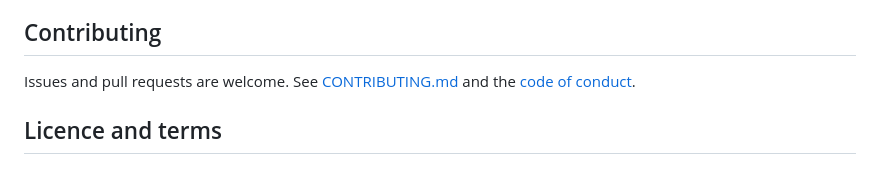
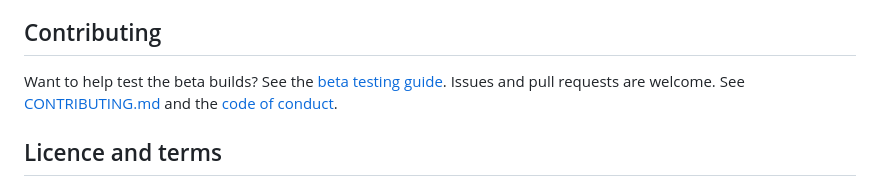
Before and after one commit to Ol775/ember-pc, a Markdown page: README.md, the part around the change. Drawn GitHub-style.

Commit message:
Docs: beta testing guide

```diff
--- a/README.md
+++ b/README.md
@@ -157,7 +157,7 @@ Motherboard sensors and fan headers sit behind port I/O that user mode cannot re
 
 ## Contributing
 
-Issues and pull requests are welcome. See [CONTRIBUTING.md](CONTRIBUTING.md) and the [code of conduct](CODE_OF_CONDUCT.md).
+Want to help test the beta builds? See the [beta testing guide](docs/BETA-TESTING.md). Issues and pull requests are welcome. See [CONTRIBUTING.md](CONTRIBUTING.md) and the [code of conduct](CODE_OF_CONDUCT.md).
 
 ## Licence and terms
 
```
Also changed, not shown: docs/BETA-TESTING.md (added, +44 -0 lines), docs/TESTING.md (+1 -1 lines).
